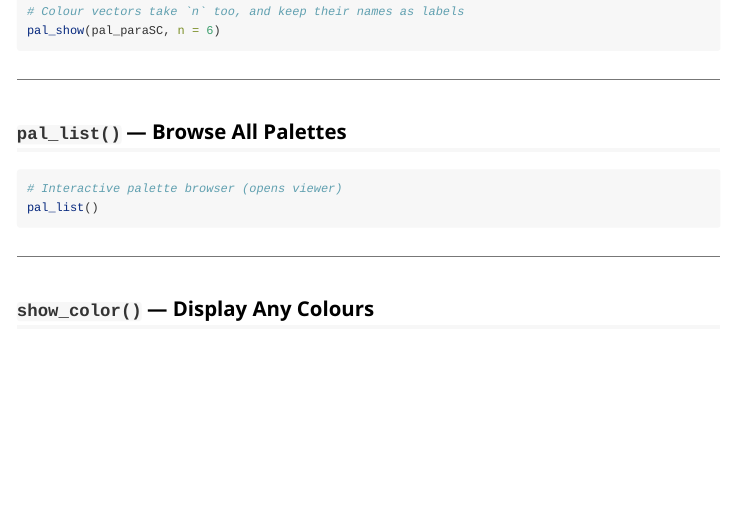
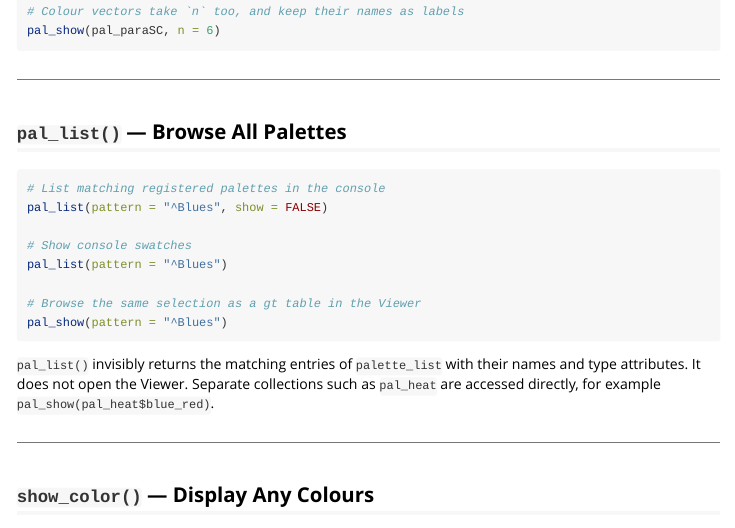
Before and after one commit to HUI950319/UtilsR, an R Markdown document (vignettes/colour_palettes.Rmd): the page in a window 1100 px wide, from 2310 px down. Rendered offline with R 4.5, knitr and Pandoc, with nearby package versions; some code elsewhere in the file could not run offline.

Commit message:
Clarify console palette browsing and registry scope

````diff
--- a/vignettes/colour_palettes.Rmd
+++ b/vignettes/colour_palettes.Rmd
@@ -121,9 +121,20 @@ pal_show(pal_paraSC, n = 6)
 ## `pal_list()` — Browse All Palettes
 
 ```{r pal-list, eval=FALSE}
-# Interactive palette browser (opens viewer)
-pal_list()
+# List matching registered palettes in the console
+pal_list(pattern = "^Blues", show = FALSE)
+
+# Show console swatches
+pal_list(pattern = "^Blues")
+
+# Browse the same selection as a gt table in the Viewer
+pal_show(pattern = "^Blues")
 ```
+
+`pal_list()` invisibly returns the matching entries of `palette_list` with
+their names and type attributes. It does not open the Viewer. Separate
+collections such as `pal_heat` are accessed directly, for example
+`pal_show(pal_heat$blue_red)`.
 
 ---
 
````
Also changed, not shown: NEWS.md (+2 -0 lines), R/color.R (+8 -2 lines), 1 other file.
